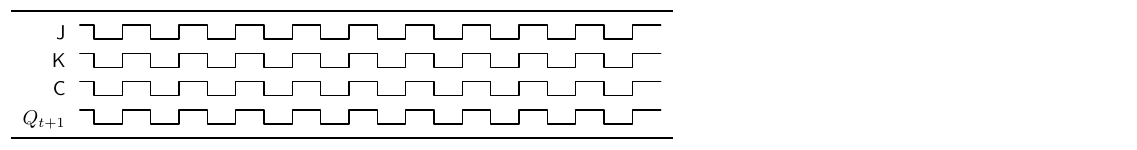
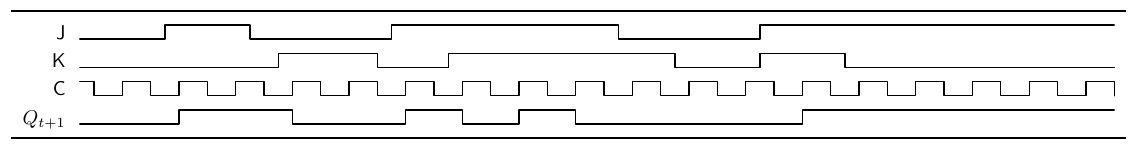
Before and after one commit to DariuszMak/latex_timing_diagram, a LaTeX document (Timing_diagram.tex): part of the page, cut so that both start at the same text. Compiled offline with pdfLaTeX.

Commit message:
first diagram

```diff
--- a/Timing_diagram.tex
+++ b/Timing_diagram.tex
@@ -189,25 +189,14 @@ To add \texttt{booktab} like table rules simply add the command
 
 \def\degr{${}^\circ$}
 \begin{tikztimingtable}
-J & H 20{2C}\\
-K & H 20{2C}\\
-C & H 20{2C}\\
-$Q_{t+1}$ & H 20{2C}\\
-%  Clock 128\,MHz 90\degr   & [C] 2{2C} N(A2) 8{2C} N(A6) 2{2C} C\\
-%  Clock 128\,MHz 180\degr  & C 2{2C} N(A3) 8{2C} N(A7) 2{2C} G\\
-%  Clock 128\,MHz 270\degr  & 3{2C} N(A4) 8{2C} N(A8) 2C C\\
-%  Coarse Pulse             & 3L 16H 6L \\
-%  Coarse Pulse - Delayed 1 & 4L N(B2) 16H N(B6) 5L \\
-%  Coarse Pulse - Delayed 2 & 5L N(B3) 16H N(B7) 4L \\
-%  Coarse Pulse - Delayed 3 & 6L 16H 3L \\
-%  \\
-%  Final Pulse Set          & 3L 16H N(B5) 6L \\
-%  Final Pulse $\overline{\mbox{Reset}}$ & 6L N(B4) 16H 3L \\
-%  Final Pulse              & 3L N(B1) 19H N(B8) 3L \\
+J & LLLLLL N(A1) CHHHHH N(A2) CLLLLLLLLLCHHHHHHHHHHHHHHHCLLLLLLLLLCHHHHH 19{H}\\
+K & LLLLLLLLLLLLLLCHHHHHHCLLLLCHHHHHHHHHHHHHHHCLLLLLCHHHHHCLLLLLLLLLLLLLLLLLL\\
+C & H 36{2C} G\\
+$Q_{t+1}$ & LLLLLL N(B1) LCHHHH N(B2) HHHCLLLLLLLCHHHCLLLCHHHCLLLLLLLLLLLLLLLCHHHHHHHHHHHHHHHHHHHHH\\
 \extracode
   \tablerules
 %  \begin{pgfonlayer}{background}
-%    \foreach \n in {1,...,8}
+%    \foreach \n in {1,...,10}
 %      \draw [help lines] (A\n) -- (B\n);
 %  \end{pgfonlayer}
 \end{tikztimingtable}
```
Also changed, not shown: Timing_diagram.pdf.
